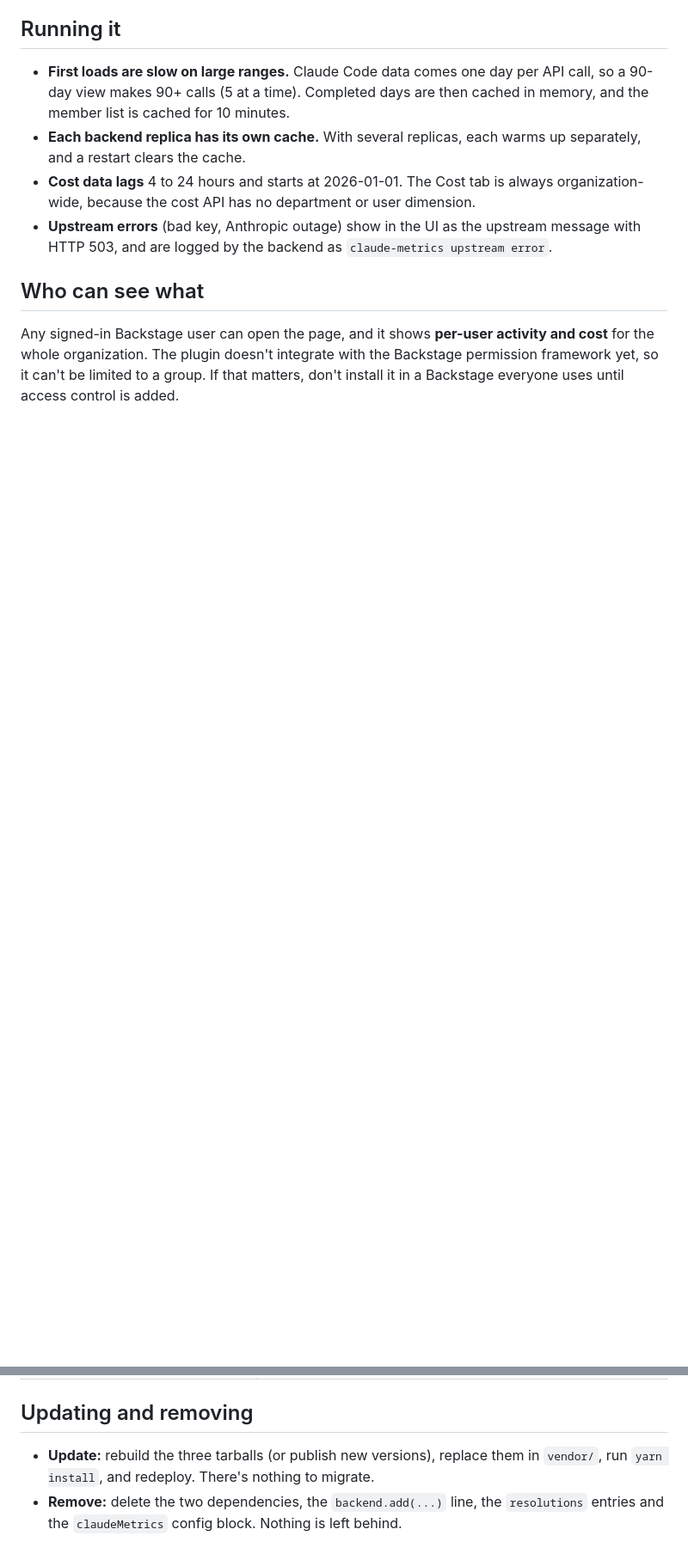
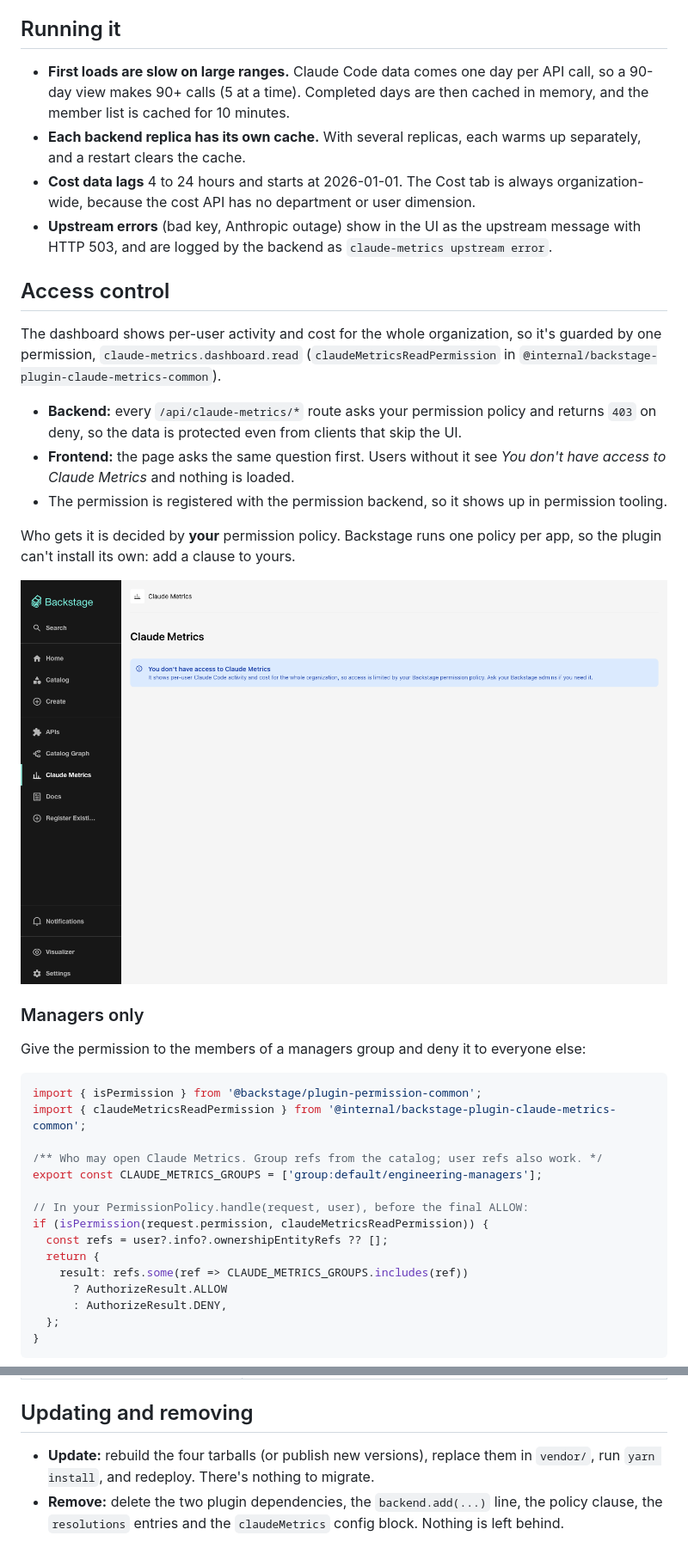
Before and after one commit to moatazeldebsy/claude-metrics-viewer, a Markdown page: docs/backstage-integration.md, 2 parts joined by grey strips. Shown at 86% size. GitHub-like rendering; pictures changed too: docs/screenshots/backstage-no-access.png (added); blank space fills up the shorter version.

````diff
--- a/docs/backstage-integration.md
+++ b/docs/backstage-integration.md
@@ -190,6 +197,37 @@ If you use External Secrets or Vault, map the key to the `ANTHROPIC_ADMIN_KEY` e
 - **Cost data lags** 4 to 24 hours and starts at 2026-01-01. The Cost tab is always organization-wide, because the cost API has no department or user dimension.
 - **Upstream errors** (bad key, Anthropic outage) show in the UI as the upstream message with HTTP 503, and are logged by the backend as `claude-metrics upstream error`.
 
-## Who can see what
+## Access control
 
-Any signed-in Backstage user can open the page, and it shows **per-user activity and cost** for the whole organization. The plugin doesn't integrate with the Backstage permission framework yet, so it can't be limited to a group. If that matters, don't install it in a Backstage everyone uses until access control is added.
+The dashboard shows per-user activity and cost for the whole organization, so it's guarded by one permission, `claude-metrics.dashboard.read` (`claudeMetricsReadPermission` in `@internal/backstage-plugin-claude-metrics-common`).
+
+- **Backend:** every `/api/claude-metrics/*` route asks your permission policy and returns `403` on deny, so the data is protected even from clients that skip the UI.
+- **Frontend:** the page asks the same question first. Users without it see *You don't have access to Claude Metrics* and nothing is loaded.
+- The permission is registered with the permission backend, so it shows up in permission tooling.
+
+Who gets it is decided by **your** permission policy. Backstage runs one policy per app, so the plugin can't install its own: add a clause to yours.
+
+![What a user without the permission sees](screenshots/backstage-no-access.png)
+
+### Managers only
+
+Give the permission to the members of a managers group and deny it to everyone else:
+
+```ts
+import { isPermission } from '@backstage/plugin-permission-common';
+import { claudeMetricsReadPermission } from '@internal/backstage-plugin-claude-metrics-common';
+
+/** Who may open Claude Metrics. Group refs from the catalog; user refs also work. */
+export const CLAUDE_METRICS_GROUPS = ['group:default/engineering-managers'];
+
+// In your PermissionPolicy.handle(request, user), before the final ALLOW:
+if (isPermission(request.permission, claudeMetricsReadPermission)) {
+  const refs = user?.info?.ownershipEntityRefs ?? [];
+  return {
+    result: refs.some(ref => CLAUDE_METRICS_GROUPS.includes(ref))
+      ? AuthorizeResult.ALLOW
+      : AuthorizeResult.DENY,
+  };
+}
+```
+
@@ -208,5 +273,5 @@ Any signed-in Backstage user can open the page, and it shows **per-user activity
 
 ## Updating and removing
 
-- **Update:** rebuild the three tarballs (or publish new versions), replace them in `vendor/`, run `yarn install`, and redeploy. There's nothing to migrate.
-- **Remove:** delete the two dependencies, the `backend.add(...)` line, the `resolutions` entries and the `claudeMetrics` config block. Nothing is left behind.
+- **Update:** rebuild the four tarballs (or publish new versions), replace them in `vendor/`, run `yarn install`, and redeploy. There's nothing to migrate.
+- **Remove:** delete the two plugin dependencies, the `backend.add(...)` line, the policy clause, the `resolutions` entries and the `claudeMetrics` config block. Nothing is left behind.
````
Also changed, not shown: other parts of docs/backstage-integration.md (+39 -5 lines), README.md (+1 -1 lines), backstage/README.md (+3 -2 lines), 16 other files.
